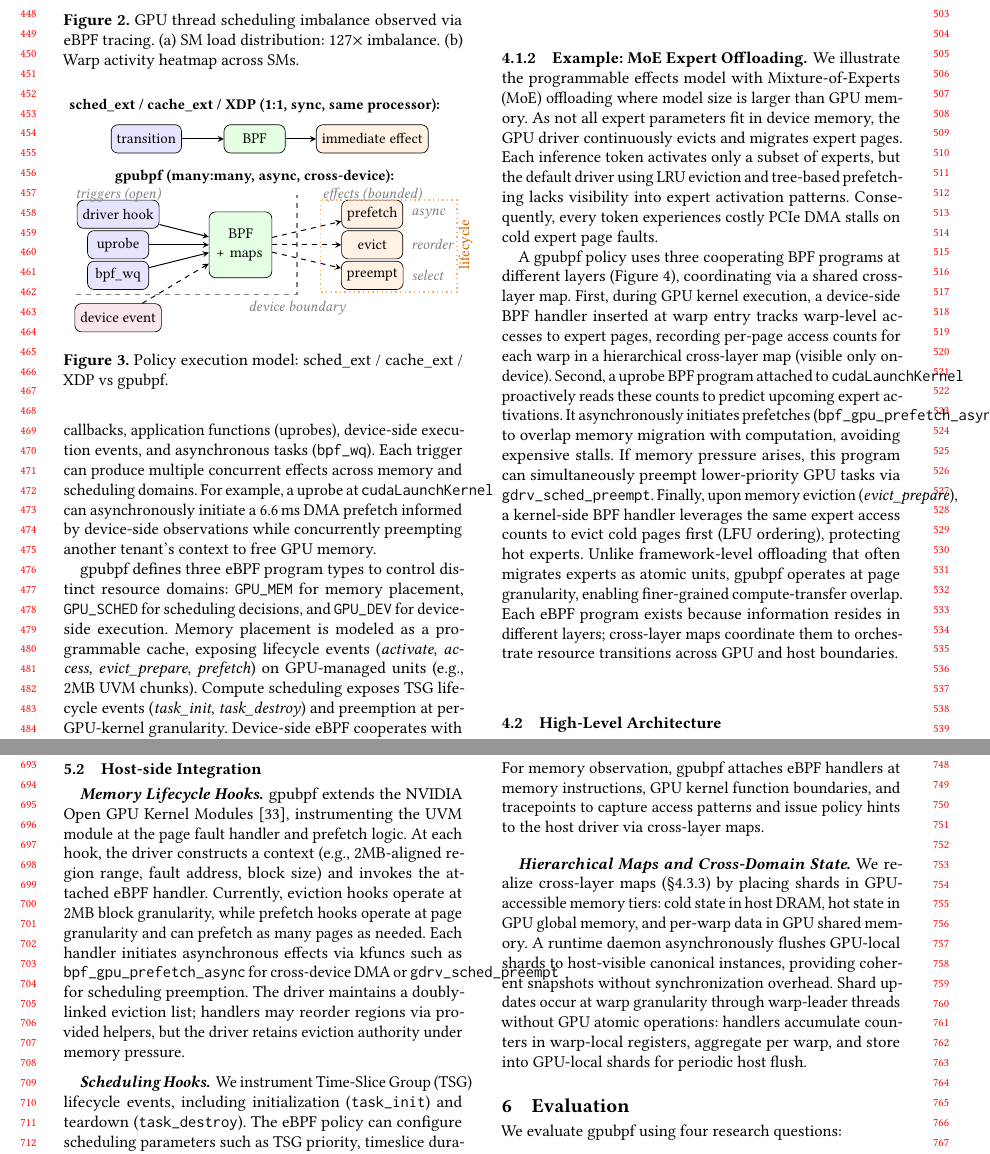
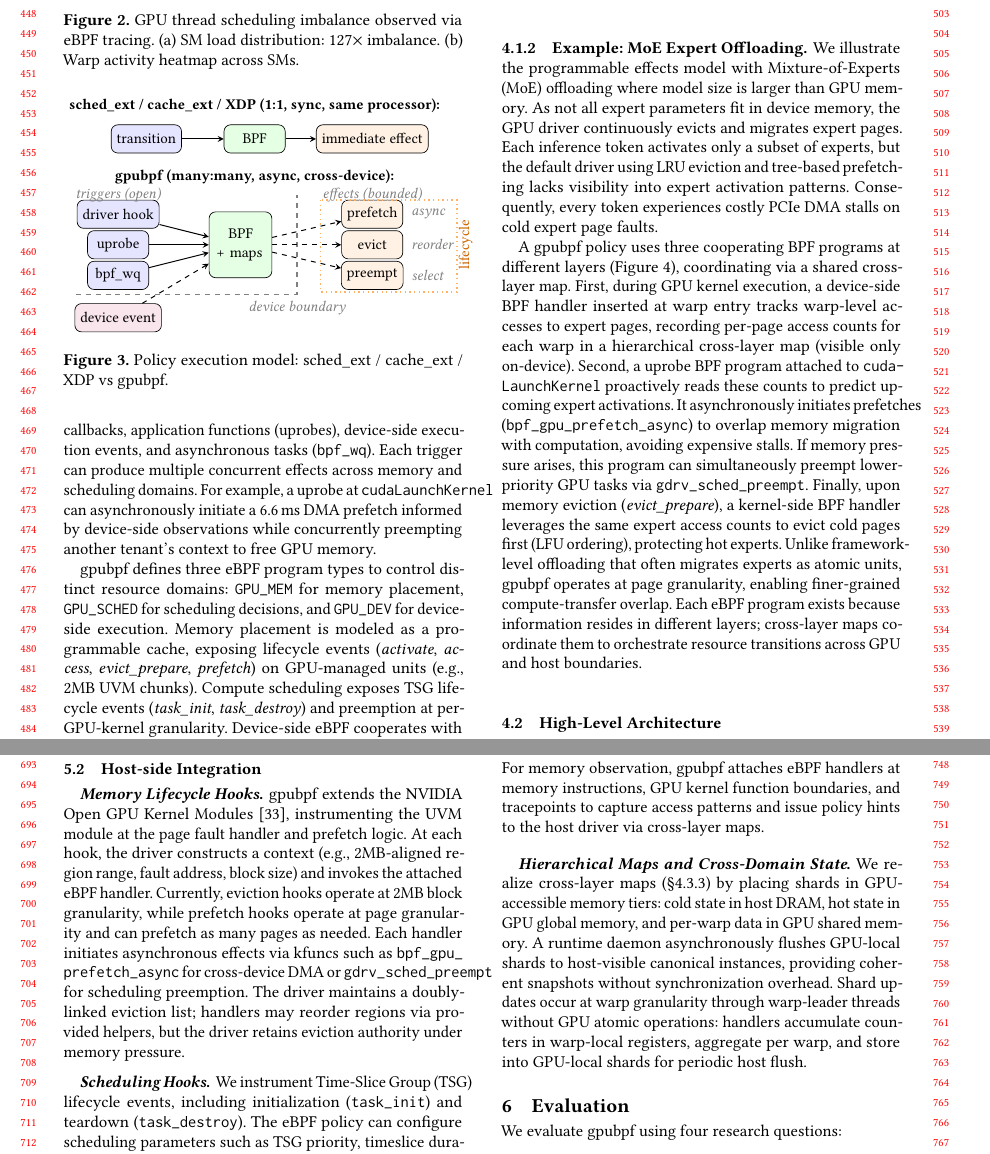
Before and after one commit to yunwei37/gpu-ext-paper, a LaTeX paper (main.tex, which reads tex/design.tex, tex/implementation.tex): two parts of pages 5 and 7 of 14, joined at a grey line, cut so that both start at the same text. Compiled offline with pdfLaTeX.

Commit message:
docs: update LaTeX documents for improved clarity and formatting; refine text and structure in design, evaluation, and implementation sections

```diff
--- a/tex/design.tex
+++ b/tex/design.tex
@@ -25,7 +25,7 @@ To ensure OS kernel safety boundaries, in \sys{}, verified kfuncs structure life
 
 We illustrate the programmable effects model with Mixture-of-Experts (MoE) offloading where model size is larger than GPU memory. As not all expert parameters fit in device memory, the GPU driver continuously evicts and migrates expert pages. Each inference token activates only a subset of experts, but the default driver using LRU eviction and tree-based prefetching lacks visibility into expert activation patterns. Consequently, every token experiences costly PCIe DMA stalls on cold expert page faults.
 
-A \sys{} policy uses three cooperating BPF programs at different layers (\Cref{fig:moe-listing}), coordinating via a shared cross-layer map. First, during GPU kernel execution, a device-side BPF handler inserted at warp entry tracks warp-level accesses to expert pages, recording per-page access counts for each warp in a hierarchical cross-layer map (visible only on-device). Second, a uprobe BPF program attached to \texttt{cudaLaunchKernel} proactively reads these counts to predict upcoming expert activations. It asynchronously initiates prefetches (\texttt{bpf\_gpu\_prefetch\_async}) to overlap memory migration with computation, avoiding expensive stalls. If memory pressure arises, this program can simultaneously preempt lower-priority GPU tasks via \texttt{gdrv\_sched\_preempt}. Finally, upon memory eviction (\emph{evict\_prepare}), a kernel-side BPF handler leverages the same expert access counts to evict cold pages first (LFU ordering), protecting hot experts. Unlike framework-level offloading that often migrates experts as atomic units, \sys operates at page granularity, enabling finer-grained compute-transfer overlap.
+A \sys{} policy uses three cooperating BPF programs at different layers (\Cref{fig:moe-listing}), coordinating via a shared cross-layer map. First, during GPU kernel execution, a device-side BPF handler inserted at warp entry tracks warp-level accesses to expert pages, recording per-page access counts for each warp in a hierarchical cross-layer map (visible only on-device). Second, a uprobe BPF program attached to \texttt{cuda\-Launch\-Kernel} proactively reads these counts to predict upcoming expert activations. It asynchronously initiates prefetches (\texttt{bpf\_gpu\_\allowbreak{}prefetch\_async}) to overlap memory migration with computation, avoiding expensive stalls. If memory pressure arises, this program can simultaneously preempt lower-priority GPU tasks via \texttt{gdrv\_sched\_\allowbreak{}preempt}. Finally, upon memory eviction (\emph{evict\_prepare}), a kernel-side BPF handler leverages the same expert access counts to evict cold pages first (LFU ordering), protecting hot experts. Unlike framework-level offloading that often migrates experts as atomic units, \sys operates at page granularity, enabling finer-grained compute-transfer overlap.
 Each eBPF program exists because information resides in different layers; cross-layer maps coordinate them to orchestrate resource transitions across GPU and host boundaries.
 
 
--- a/tex/implementation.tex
+++ b/tex/implementation.tex
@@ -11,7 +11,7 @@ Although our implementation targets NVIDIA GPUs, the host-side design aligns wit
 \label{sec:impl-host}
 
 \paragraph{Memory Lifecycle Hooks.}
-\sys extends the NVIDIA Open GPU Kernel Modules~\cite{nvidia-open-gpu}, instrumenting the UVM module at the page fault handler and prefetch logic. At each hook, the driver constructs a context (e.g., 2MB-aligned region range, fault address, block size) and invokes the attached eBPF handler. Currently, eviction hooks operate at 2MB block granularity, while prefetch hooks operate at page granularity and can prefetch as many pages as needed. Each handler initiates asynchronous effects via kfuncs such as \texttt{bpf\_gpu\_prefetch\_async} for cross-device DMA or \texttt{gdrv\_sched\_preempt} for scheduling preemption. The driver maintains a doubly-linked eviction list; handlers may reorder regions via provided helpers, but the driver retains eviction authority under memory pressure.
+\sys extends the NVIDIA Open GPU Kernel Modules~\cite{nvidia-open-gpu}, instrumenting the UVM module at the page fault handler and prefetch logic. At each hook, the driver constructs a context (e.g., 2MB-aligned region range, fault address, block size) and invokes the attached eBPF handler. Currently, eviction hooks operate at 2MB block granularity, while prefetch hooks operate at page granularity and can prefetch as many pages as needed. Each handler initiates asynchronous effects via kfuncs such as \texttt{bpf\_gpu\_\allowbreak{}prefetch\_async} for cross-device DMA or \texttt{gdrv\_sched\_\allowbreak{}preempt} for scheduling preemption. The driver maintains a doubly-linked eviction list; handlers may reorder regions via provided helpers, but the driver retains eviction authority under memory pressure.
 
 \paragraph{Scheduling Hooks.}
 We instrument Time-Slice Group (TSG) lifecycle events, including initialization (\texttt{task\_init}) and teardown (\texttt{task\_destroy}). The eBPF policy can configure scheduling parameters such as TSG priority, timeslice duration, and runlist interleave frequency via the \texttt{bpf\_gpu\_set\_attr} kfunc. Policies can also be triggered from any uprobe on GPU kernel entry or syscall tracepoints, and preempt the GPU kernel running on the device via kfunc.
@@ -24,7 +24,7 @@ We instrument Time-Slice Group (TSG) lifecycle events, including initialization
 We reuse Linux's eBPF verifier for standard host and device safety checks. After verification, our loader forwards device-side bytecode and BTF metadata to a user-space backend for GPU PTX generation. We implement additional SIMT-aware passes (\S\ref{sec:verification}) that perform forward dataflow analysis over the CFG, propagating per-register uniformity tags seeded from BTF annotations, and reject programs violating the warp-uniformity constraints. During JIT compilation, we inline helper functions and map accesses. Unlike the workshop version~\cite{egpu}, which relies on atomic synchronization, \sys{} avoids cross-SM primitives to prevent hardware stalls.
 
 \paragraph{Device-Side Lifecycle Hooks.}
-\sys hooks into device-side execution lifecycle events (GPU kernel launch, memory access, execution-phase boundaries) by dynamically intercepting CUDA runtime APIs to extract GPU kernel PTX, rewrite it with binary trampolines, and reload instrumented kernels without recompilation or application restart. Trampolines insert prologue/epilogue logic for SIMT register preservation. In each trampoline, per-lane inputs are aggregated using \texttt{\_\_ballot\_sync} and \texttt{\_\_shfl\_sync}, with a warp leader selected via \texttt{\_\_ffs(\_\_activemask())} to execute the scalar eBPF handler once per warp, broadcasting results via shuffle instructions. For block-level scheduling, \sys implements policies using persistent GPU kernels that poll and claim logical work units; on Blackwell GPUs, we use cluster launch control APIs to schedule thread blocks. For memory observation, \sys attaches eBPF handlers at memory instructions, GPU kernel function boundaries, and tracepoints to capture access patterns and issue policy hints to the host driver via cross-layer maps.
+\sys hooks into device-side execution lifecycle events (GPU kernel launch, memory access, execution-phase boundaries) by dynamically intercepting CUDA runtime APIs to extract GPU kernel PTX, rewrite it with binary trampolines, and reload instrumented kernels without recompilation or application restart. Trampolines insert prologue/epilogue logic for SIMT register preservation. In each trampoline, per-lane inputs are aggregated using \texttt{\_\_ballot\_\allowbreak{}sync} and \texttt{\_\_shfl\_\allowbreak{}sync}, with a warp leader selected via \texttt{\_\_ffs(\allowbreak{}\_\_activemask())} to execute the scalar eBPF handler once per warp, broadcasting results via shuffle instructions. For block-level scheduling, \sys implements policies using persistent GPU kernels that poll and claim logical work units; on Blackwell GPUs, we use cluster launch control APIs to schedule thread blocks. For memory observation, \sys attaches eBPF handlers at memory instructions, GPU kernel function boundaries, and tracepoints to capture access patterns and issue policy hints to the host driver via cross-layer maps.
 
 \paragraph{Hierarchical Maps and Cross-Domain State}
 
```
Also changed, not shown: tex/eval.tex (+1 -1 lines), img/motivation_silos.pdf.
